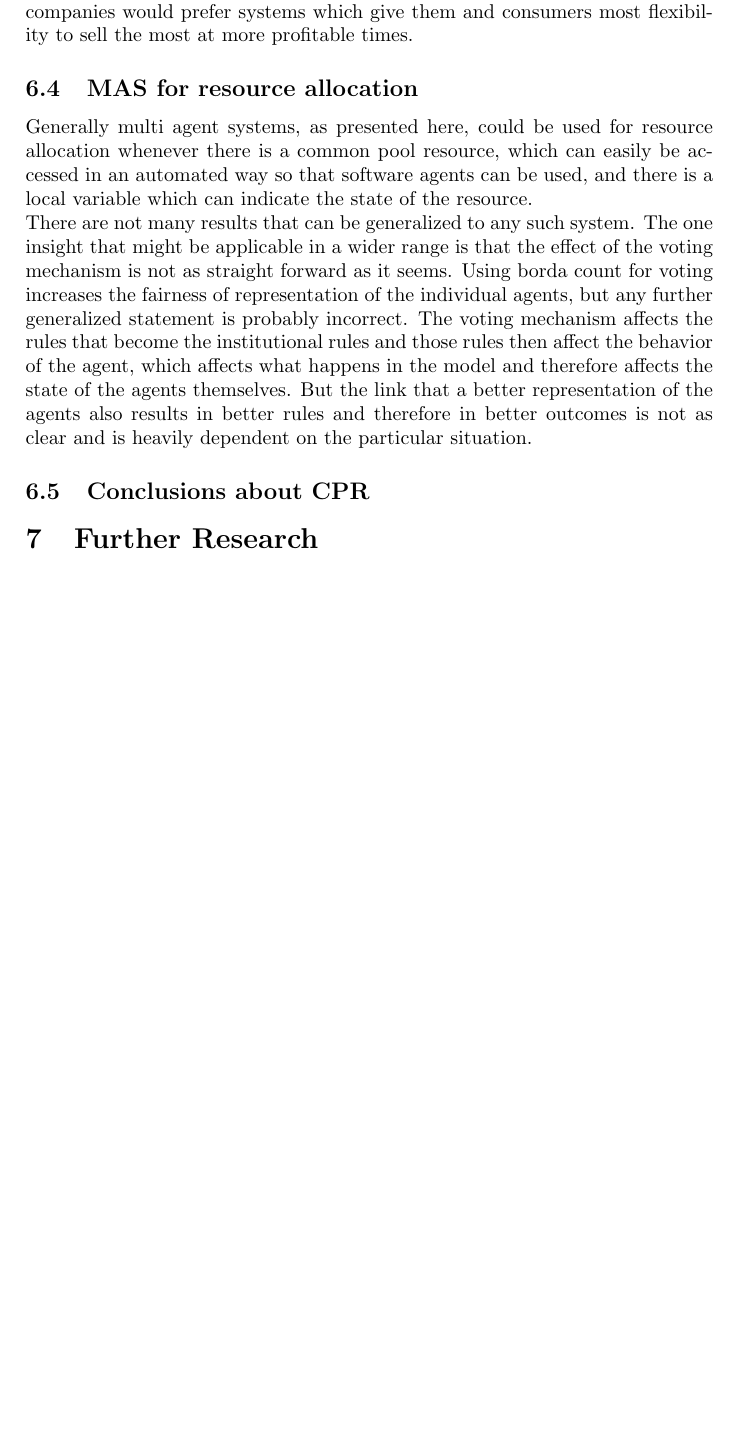
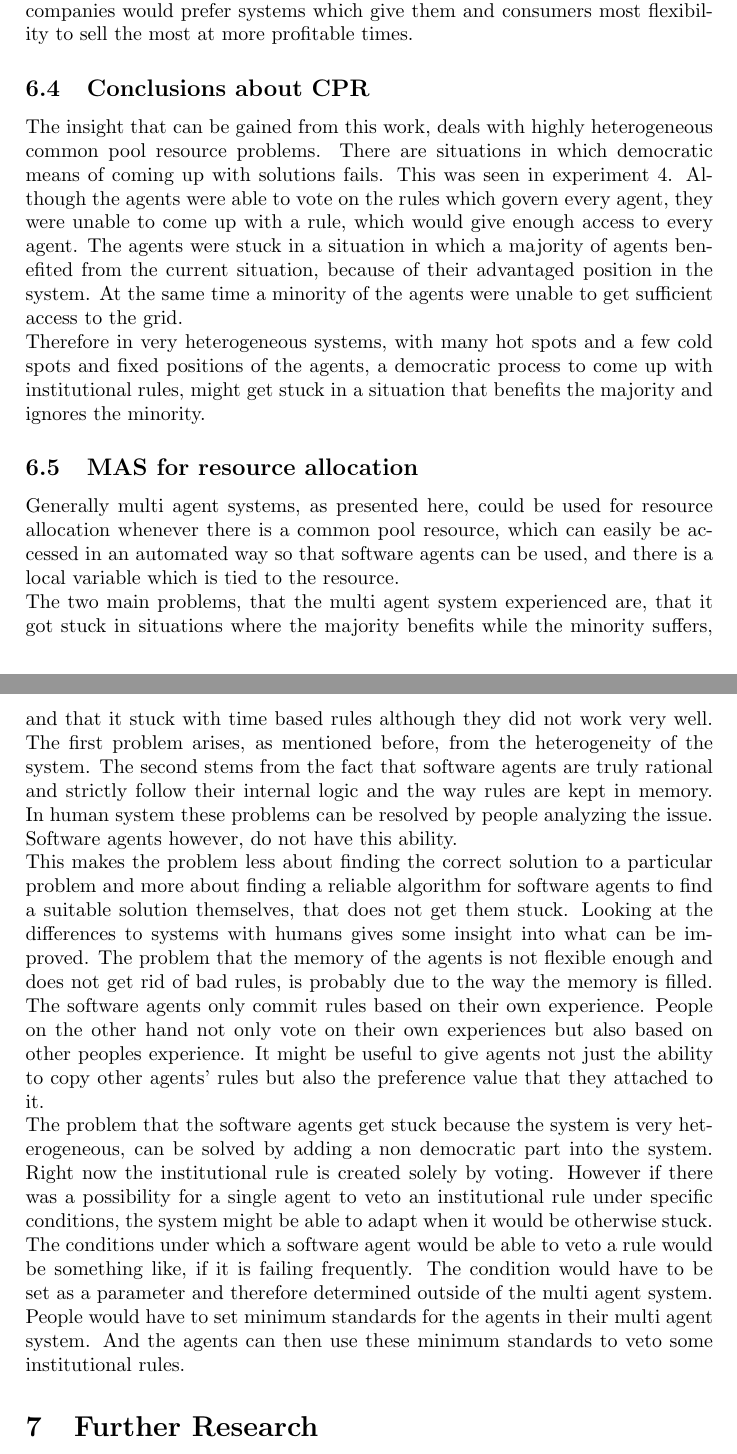
Before and after one commit to RolandSaur/msc, a LaTeX thesis (latex/thesis.tex): part of page 63 of 99 before the commit and two parts of pages 63 and 64 of 99 after it, the two joined at a grey line, cut so that both start at the same text, the shorter picture padded with empty space. Compiled offline with pdfLaTeX.

Commit message:
schreib_late

```diff
--- a/latex/thesis.tex
+++ b/latex/thesis.tex
@@ -2156,11 +2173,43 @@ different solutions in the integration of electric vehicles. \\
 While grid operators would favor a system giving them more control, energy companies would prefer systems which give
 them and consumers most flexibility to sell the most at more profitable times.
 
+\subsection{Conclusions about CPR}
+The insight that can be gained from this work, deals with highly heterogeneous common pool resource problems.
+There are situations in which democratic means of coming up with solutions fails. This was seen in experiment 4.
+Although the agents were able to vote on the rules which govern every agent, they were unable to come up with a
+rule, which would give enough access to every agent. The agents were stuck in a situation in which a majority of
+agents benefited from the current situation, because of their advantaged position in the system. At the same time
+a minority of the agents were unable to get sufficient access to the grid.\\
+Therefore in very heterogeneous systems, with many hot spots and a few cold spots and fixed positions of the agents,
+a democratic process to come up with institutional rules, might get stuck in a situation that benefits the majority and
+ignores the minority.
+
 \subsection{MAS for resource allocation}
 Generally multi agent systems, as presented here, could be used for resource allocation whenever there
 is a common pool resource, which can
 easily be accessed in an automated way so that software agents can be used, and there is a local
-variable which can indicate the state of the resource. \\
+variable which is tied to the resource. \\
+The two main problems, that the multi agent system experienced are, that it got stuck in situations where the majority
+benefits while the minority suffers, and that it stuck with time based rules although they did not work very well.
+The first problem arises, as mentioned before, from the heterogeneity of the system. The second stems from the fact that
+software agents are truly rational and strictly follow their internal logic and the way rules are kept in memory.
+In human system these problems can be resolved by people analyzing the issue.
+Software agents however, do not have this ability. \\
+This makes the problem less about finding the correct solution to a particular problem and more about finding a
+reliable algorithm for software agents to find a suitable solution themselves, that does not get them stuck.  Looking at the
+differences to systems with humans gives some insight into what can be improved. The problem that the memory of the agents is not
+flexible enough and does not get rid of bad rules, is probably due to the way the memory is filled. The software agents only
+commit rules based on their own experience. People on the other hand not only vote on their own experiences but also based on other
+peoples experience. It might be useful to give agents  not just the ability to copy other agents' rules but also the
+preference value that they attached to it. \\
+The problem that the software agents get stuck because the system is very heterogeneous, can be solved by adding a non democratic
+part into the system. Right now the institutional rule is created solely by voting. However if there was a possibility for
+a single agent to veto an institutional rule under specific conditions, the system might be able to adapt when it would be otherwise
+stuck. The conditions under which a software agent would be able to veto a rule would be something like, if it is failing frequently.
+The condition would have to be set as a parameter and therefore determined outside of the multi agent system. People would have
+to set minimum standards for the agents in their multi agent system. And the agents can then use these minimum standards to
+veto some institutional rules.
+\begin{comment}
 There are not many results that can be generalized to any such system. The one insight that might be applicable in a wider range is
 that the effect of the voting mechanism is not as straight forward as it seems. Using borda count for voting increases the
 fairness of representation of the individual agents, but any further generalized statement is probably incorrect. The voting
@@ -2169,8 +2218,8 @@ behavior of the agent, which affects what happens in the model  and therefore af
 the agents themselves. But the link that a better representation of the agents also results in better
 rules and therefore in better
 outcomes is not as clear and is heavily dependent on the particular situation.
-
-\subsection{Conclusions about CPR}
+\end{comment}
+
 \section{Further Research}
 In this segment a few points about what could further be done are presented. They will be grouped in points regarding research tools that
 have been used, extensions of the model and extending the idea to other problems. \\ \\
```
Also changed, not shown: latex/thesis.tex (27 more changed lines), 5 other files.
